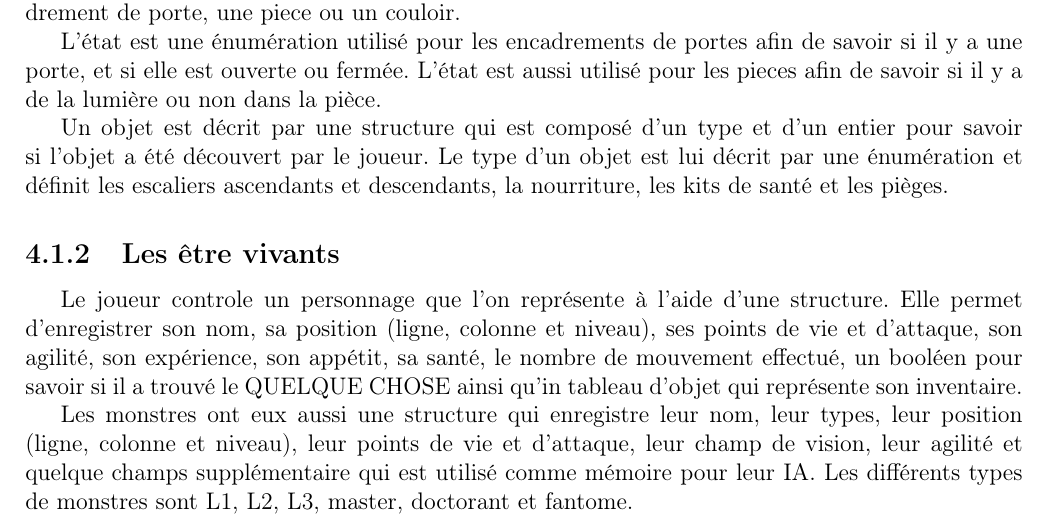
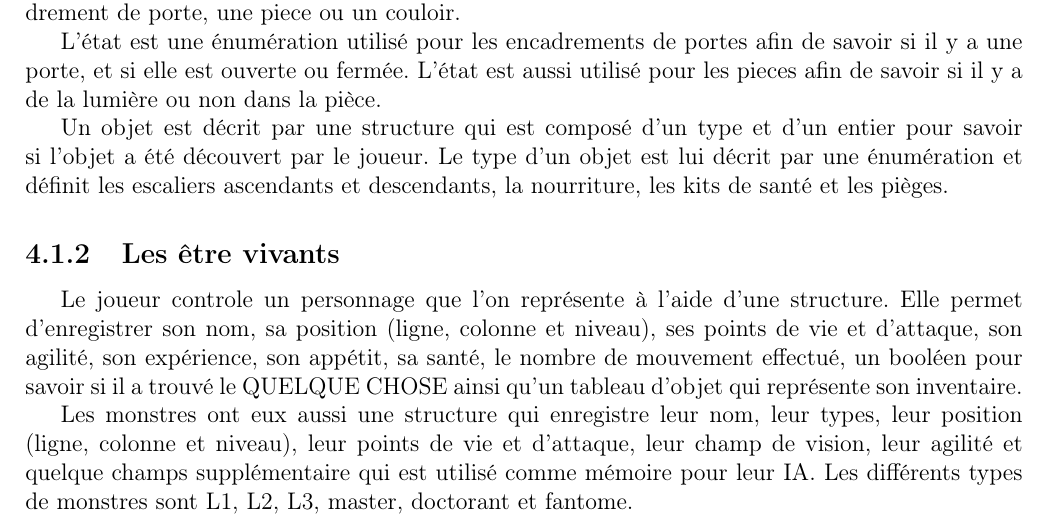
Before and after one commit to TitouanT/rogueLike, a LaTeX document (Documents/rapport/rapport.tex): part of page 8 of 11, cut so that both start at the same text. Compiled offline with pdfLaTeX.

Commit message:
pitite faute

```diff
--- a/Documents/rapport/rapport.tex
+++ b/Documents/rapport/rapport.tex
@@ -190,7 +190,7 @@
 
 		\subsection{Les être vivants}
 
-		Le joueur controle un personnage que l'on représente à l'aide d'une structure. Elle permet d'enregistrer son nom, sa position (ligne, colonne et niveau), ses points de vie et d'attaque, son agilité, son expérience, son appétit, sa santé, le nombre de mouvement effectué, un booléen pour savoir si il a trouvé le QUELQUE CHOSE ainsi qu'in tableau d'objet qui représente son inventaire.
+		Le joueur controle un personnage que l'on représente à l'aide d'une structure. Elle permet d'enregistrer son nom, sa position (ligne, colonne et niveau), ses points de vie et d'attaque, son agilité, son expérience, son appétit, sa santé, le nombre de mouvement effectué, un booléen pour savoir si il a trouvé le QUELQUE CHOSE ainsi qu'un tableau d'objet qui représente son inventaire.
 
 		Les monstres ont eux aussi une structure qui enregistre leur nom, leur types, leur position (ligne, colonne et niveau), leur points de vie et d'attaque, leur champ de vision, leur agilité et quelque champs supplémentaire qui est utilisé comme mémoire pour leur IA. Les différents types de monstres sont L1, L2, L3, master, doctorant et fantome.
 
```
